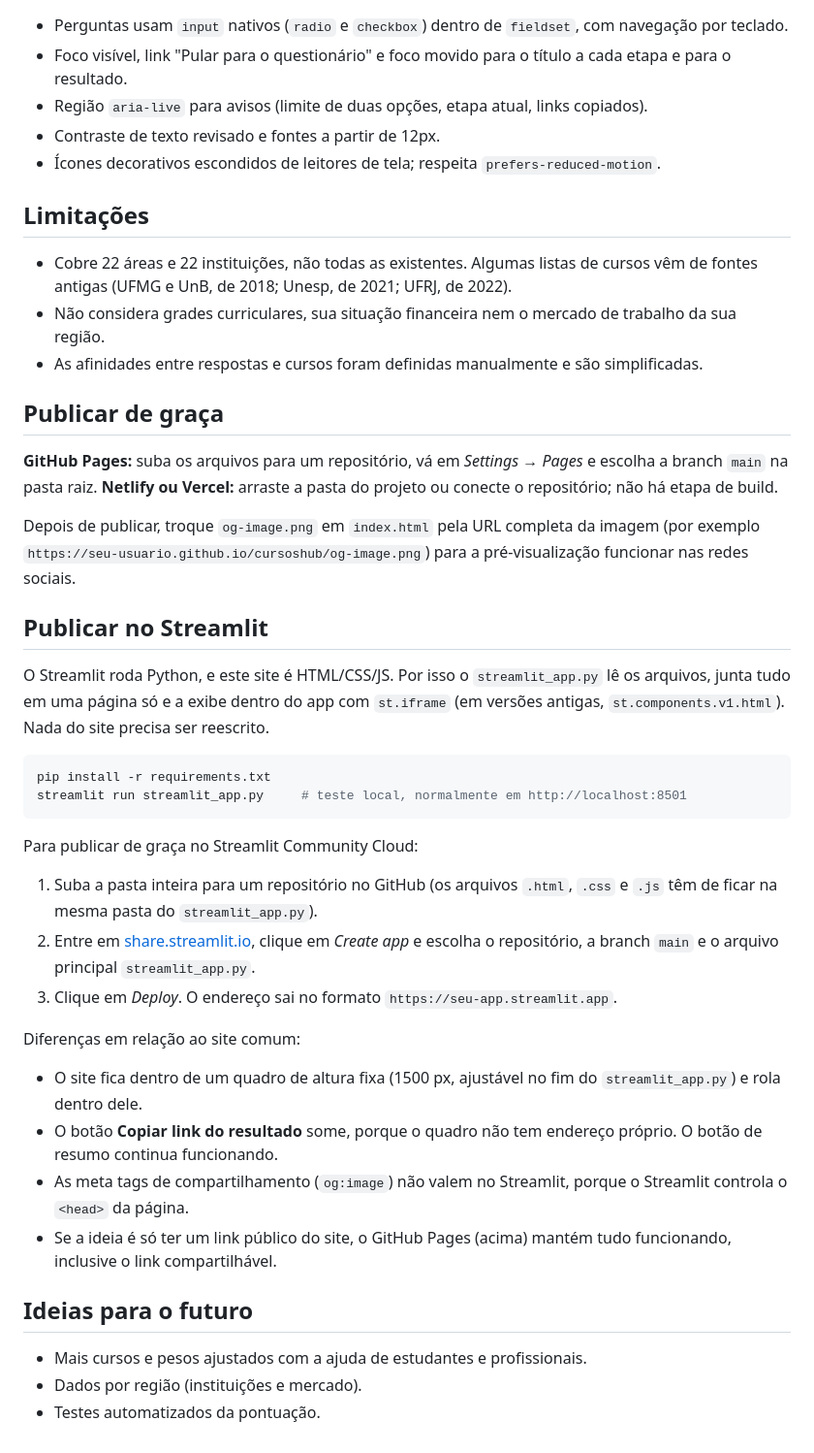
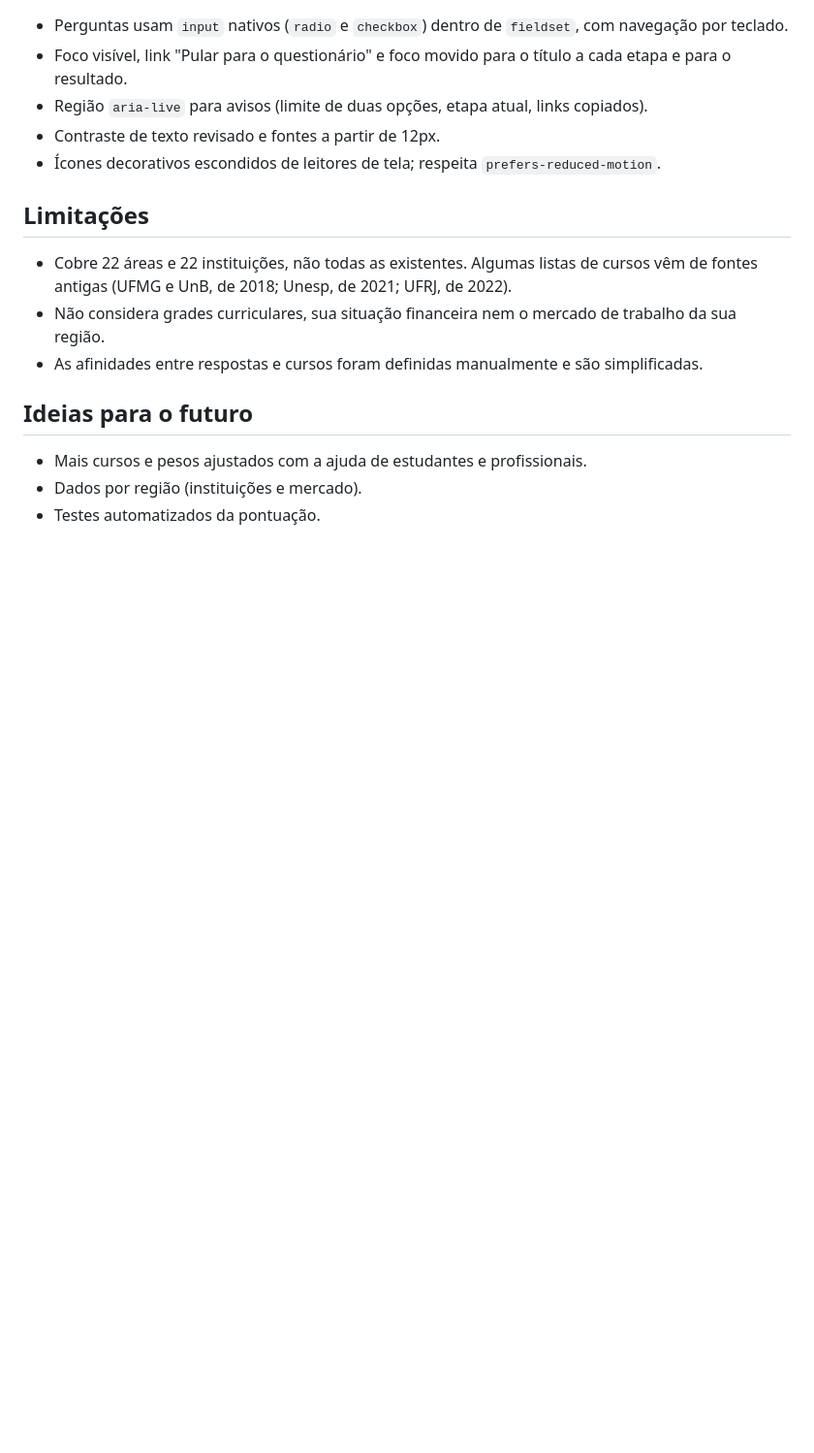
Before and after one commit to eeeduvlr/CursosHub, a Markdown page: README.md, the part around the change. Shown at 97% size. GitHub-like rendering; blank space fills up the shorter version.

````diff
--- a/README.md
+++ b/README.md
@@ -107,35 +107,6 @@ Em `data.js`, copie um objeto da lista `courses` e ajuste `name`, `desc`, `tags`
 - Não considera grades curriculares, sua situação financeira nem o mercado de trabalho da sua região.
 - As afinidades entre respostas e cursos foram definidas manualmente e são simplificadas.
 
-## Publicar de graça
-
-**GitHub Pages:** suba os arquivos para um repositório, vá em *Settings → Pages* e escolha a branch `main` na pasta raiz.
-**Netlify ou Vercel:** arraste a pasta do projeto ou conecte o repositório; não há etapa de build.
-
-Depois de publicar, troque `og-image.png` em `index.html` pela URL completa da imagem (por exemplo `https://seu-usuario.github.io/cursoshub/og-image.png`) para a pré-visualização funcionar nas redes sociais.
-
-## Publicar no Streamlit
-
-O Streamlit roda Python, e este site é HTML/CSS/JS. Por isso o `streamlit_app.py` lê os arquivos, junta tudo em uma página só e a exibe dentro do app com `st.iframe` (em versões antigas, `st.components.v1.html`). Nada do site precisa ser reescrito.
-
-```bash
-pip install -r requirements.txt
-streamlit run streamlit_app.py     # teste local, normalmente em http://localhost:8501
-```
-
-Para publicar de graça no Streamlit Community Cloud:
-
-1. Suba a pasta inteira para um repositório no GitHub (os arquivos `.html`, `.css` e `.js` têm de ficar na mesma pasta do `streamlit_app.py`).
-2. Entre em [share.streamlit.io](https://share.streamlit.io), clique em *Create app* e escolha o repositório, a branch `main` e o arquivo principal `streamlit_app.py`.
-3. Clique em *Deploy*. O endereço sai no formato `https://seu-app.streamlit.app`.
-
-Diferenças em relação ao site comum:
-
-- O site fica dentro de um quadro de altura fixa (1500 px, ajustável no fim do `streamlit_app.py`) e rola dentro dele.
-- O botão **Copiar link do resultado** some, porque o quadro não tem endereço próprio. O botão de resumo continua funcionando.
-- As meta tags de compartilhamento (`og:image`) não valem no Streamlit, porque o Streamlit controla o `<head>` da página.
-- Se a ideia é só ter um link público do site, o GitHub Pages (acima) mantém tudo funcionando, inclusive o link compartilhável.
-
 ## Ideias para o futuro
 
 - Mais cursos e pesos ajustados com a ajuda de estudantes e profissionais.
````
